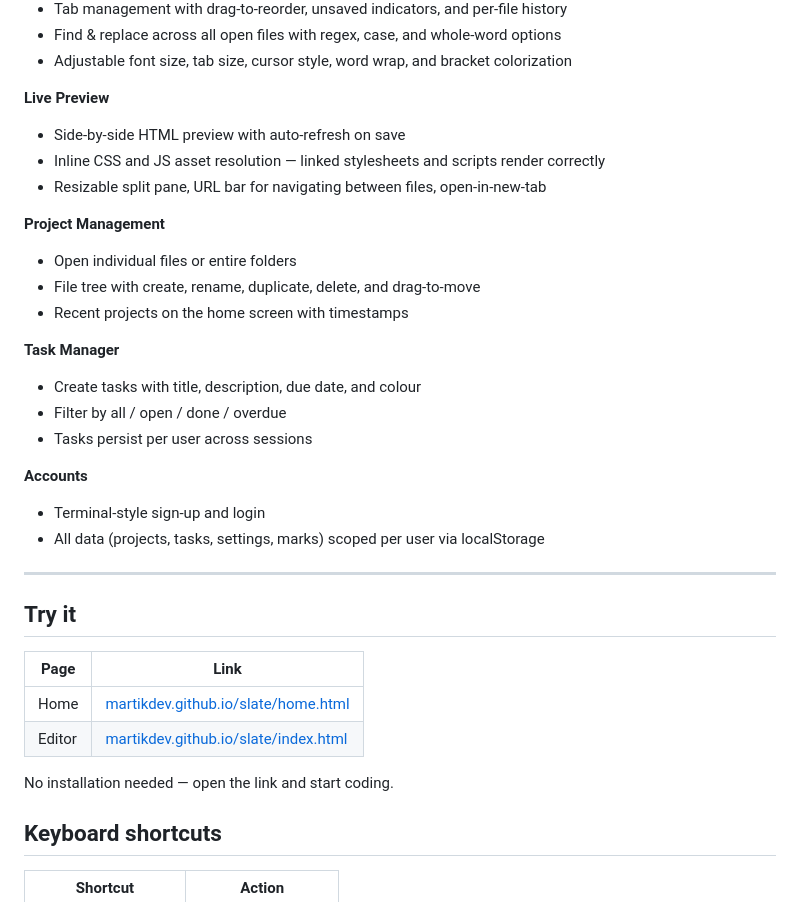
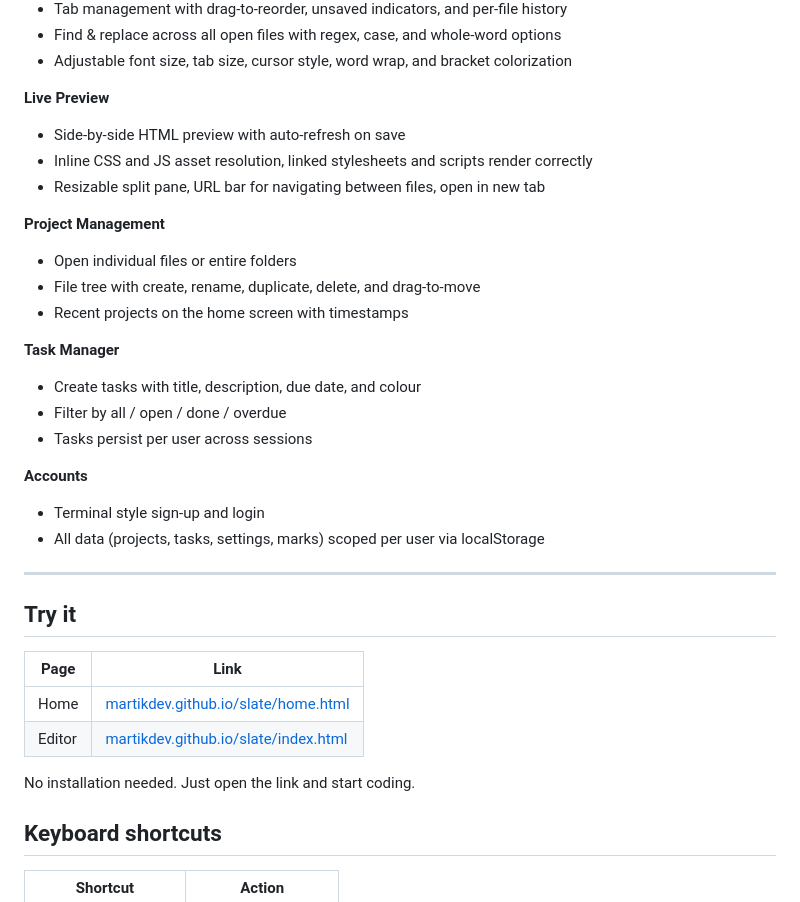
Before and after one commit to MartikTech/Slate, a Markdown page: README.md, the part around one of its changes. Drawn GitHub-style.

```diff
--- a/README.md
+++ b/README.md
@@ -36,8 +36,8 @@ Slate is a VS Code-inspired code editor that runs entirely in the browser — no
 
 **Live Preview**
 - Side-by-side HTML preview with auto-refresh on save
-- Inline CSS and JS asset resolution — linked stylesheets and scripts render correctly
-- Resizable split pane, URL bar for navigating between files, open-in-new-tab
+- Inline CSS and JS asset resolution, linked stylesheets and scripts render correctly
+- Resizable split pane, URL bar for navigating between files, open in new tab
 
 **Project Management**
 - Open individual files or entire folders
@@ -50,7 +50,7 @@ Slate is a VS Code-inspired code editor that runs entirely in the browser — no
 - Tasks persist per user across sessions
 
 **Accounts**
-- Terminal-style sign-up and login
+- Terminal style sign-up and login
 - All data (projects, tasks, settings, marks) scoped per user via localStorage
 
 ---
@@ -62,7 +62,7 @@ Slate is a VS Code-inspired code editor that runs entirely in the browser — no
 | Home | [martikdev.github.io/slate/home.html](https://martikdev.github.io/slate/home.html) |
 | Editor | [martikdev.github.io/slate/index.html](https://martikdev.github.io/slate/index.html) |
 
-No installation needed — open the link and start coding.
+No installation needed. Just open the link and start coding.
 
 ## Keyboard shortcuts
 
```
Also changed, not shown: other parts of README.md (+1 -1 lines).
